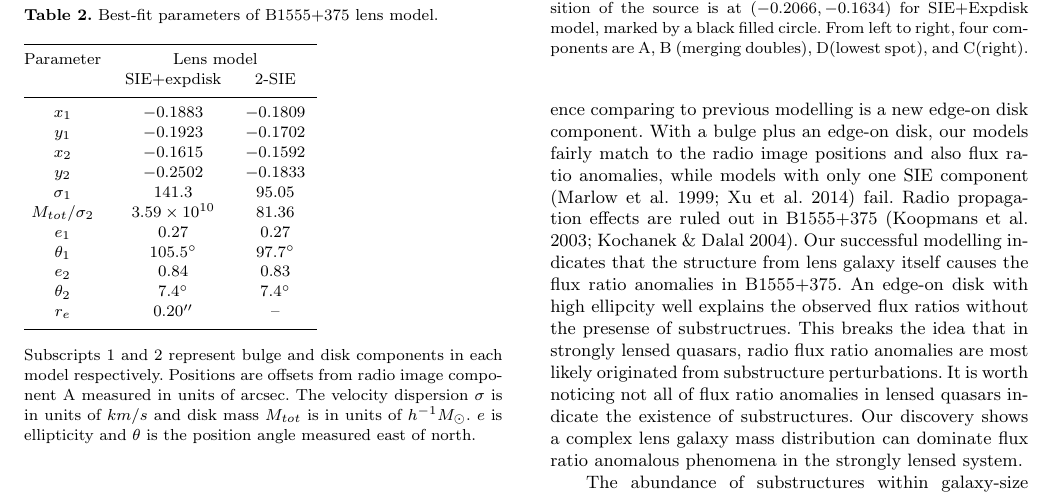
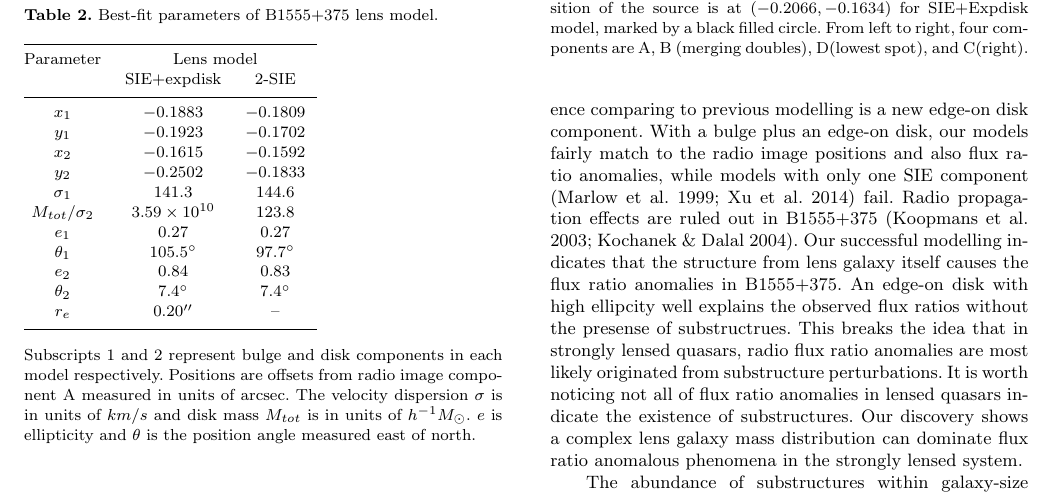
Before and after one commit to jwhsueh/SHARP_jw, a LaTeX paper (papers/B1555_EdgeOn/B1555_letter.tex): part of page 3 of 5, cut so that both start at the same text. Compiled offline with LaTeX, dvips and Ghostscript; a LaTeX package or settings file that is missing is left out.

Commit message:
Update mass term in Table 2 due to redshift change

```diff
--- a/papers/B1555_EdgeOn/B1555_letter.tex
+++ b/papers/B1555_EdgeOn/B1555_letter.tex
@@ -290,8 +290,8 @@ $x_1$  	& $-0.1883$	& $-0.1809$	  \\
 $y_1$	&$-0.1923$	&$-0.1702$	  \\
 $x_2$	&$-0.1615$ 	&$-0.1592$	  \\
 $y_2$	&$-0.2502$	& $-0.1833$	  \\
-$\sigma_1$	&$141.3$ &	$95.05$	  \\
-$M_{tot} / \sigma_2$& $3.59\times 10^{10} $  &$81.36$ 	 \\
+$\sigma_1$	&$141.3$ &	$144.6$	  \\
+$M_{tot} / \sigma_2$& $3.59\times 10^{10} $  &$123.8$ 	 \\
 $e_1$	& $0.27$	& $0.27$ \\
 $\theta_1$	&$105.5 \degr$ & $97.7 \degr$	 \\
 $e_2$	&$0.84$	&$0.83$      \\
```
